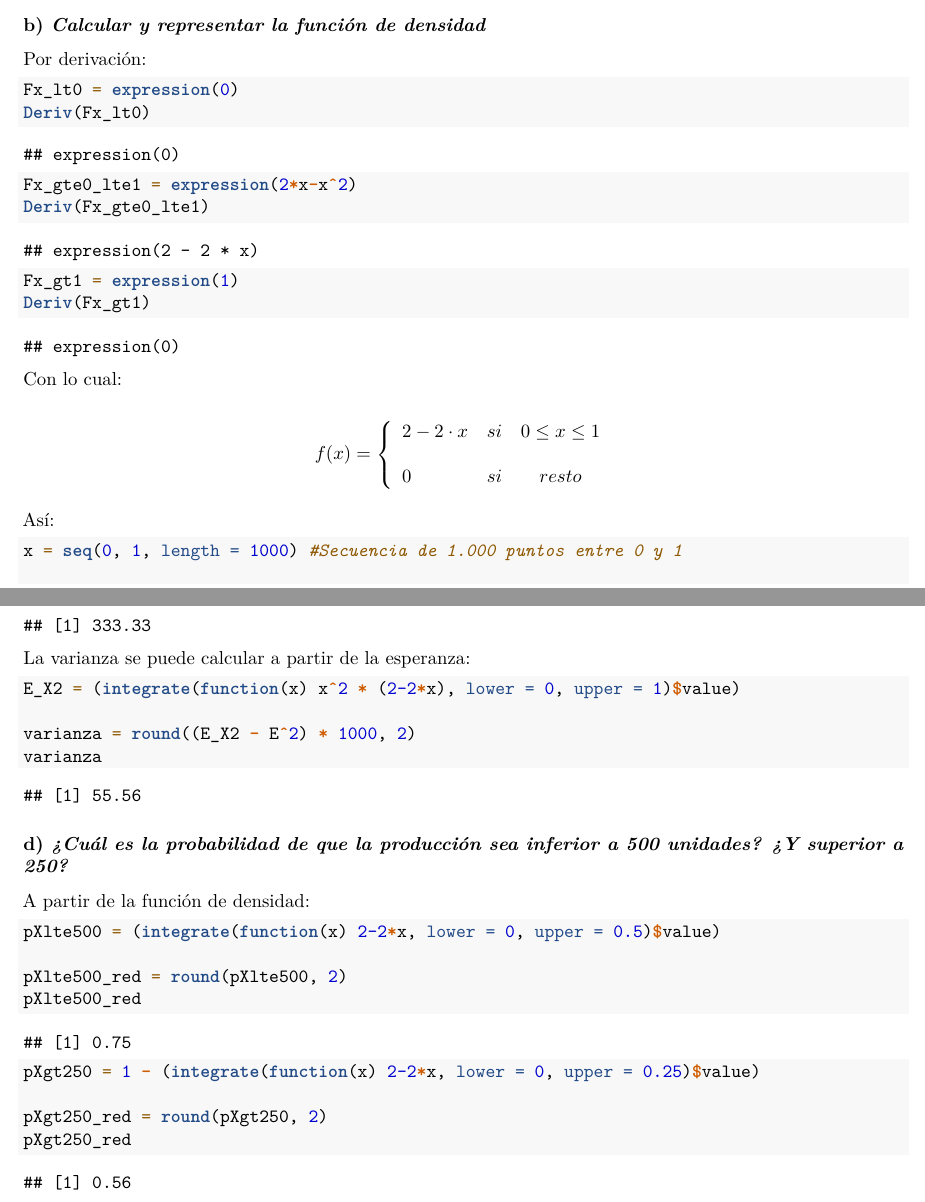
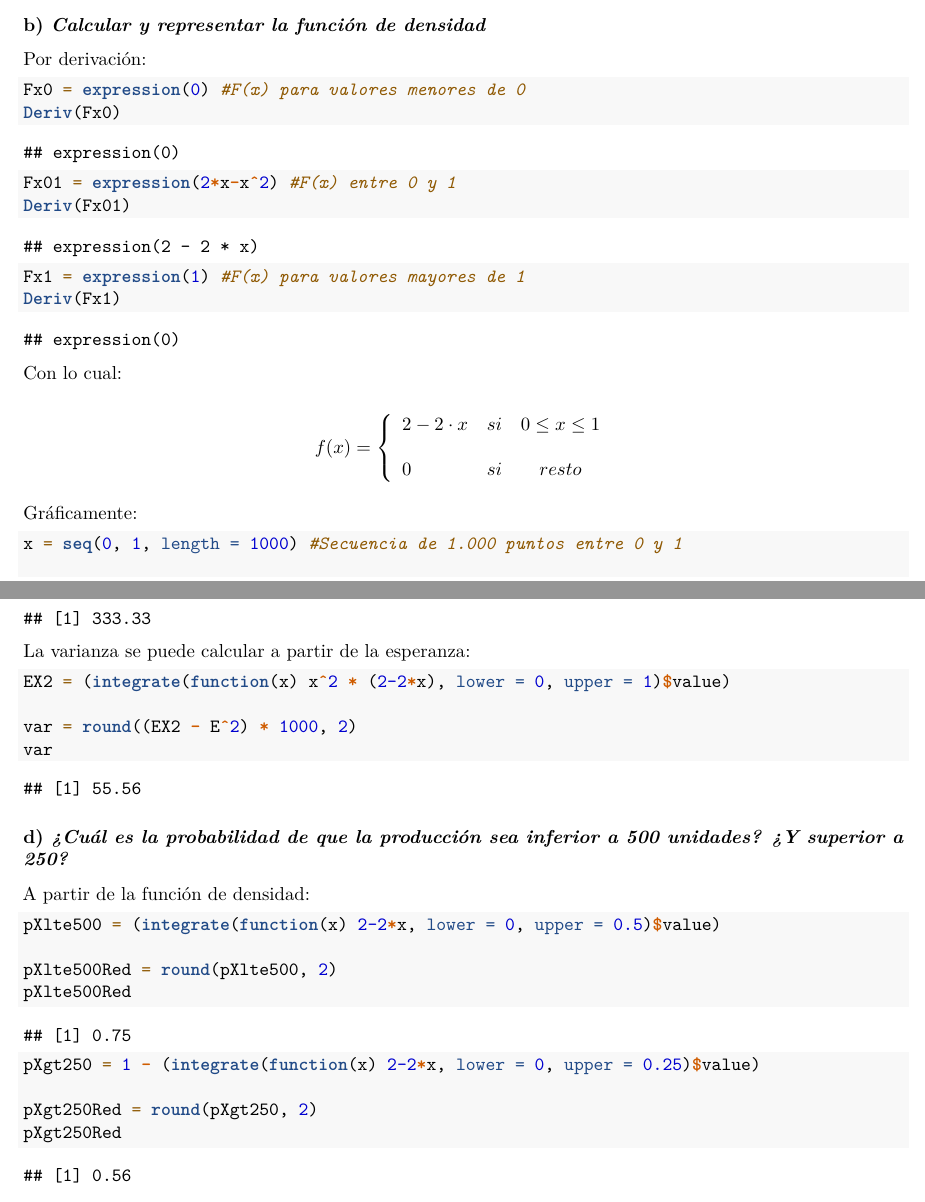
Before and after one commit to jblancop/estadistica, an R Markdown document (r/06_variable_aleatoria.Rmd): two parts of pages 2 and 4 of 4, joined at a grey line, cut so that both start at the same text. Rendered offline with R 4.5, knitr and Pandoc, then LaTeX, with nearby package versions.

Commit message:
Cambios en el tema 6

````diff
--- a/r/06_variable_aleatoria.Rmd
+++ b/r/06_variable_aleatoria.Rmd
@@ -58,14 +58,14 @@ text(1, 1, labels = "(1, 1)", pos = 3)
 Por derivación:
 
 ```{r}
-Fx_lt0 = expression(0)
-Deriv(Fx_lt0)
+Fx0 = expression(0) #F(x) para valores menores de 0
+Deriv(Fx0)
 
-Fx_gte0_lte1 = expression(2*x-x^2)
-Deriv(Fx_gte0_lte1)
+Fx01 = expression(2*x-x^2) #F(x) entre 0 y 1
+Deriv(Fx01)
 
-Fx_gt1 = expression(1)
-Deriv(Fx_gt1)
+Fx1 = expression(1) #F(x) para valores mayores de 1
+Deriv(Fx1)
 ```
 
 Con lo cual:
@@ -80,7 +80,7 @@ f(x)=
 \right.
 $$
 
-Así:
+Gráficamente:
 
 ```{r}
 x = seq(0, 1, length = 1000) #Secuencia de 1.000 puntos entre 0 y 1
@@ -123,10 +123,10 @@ media
 La varianza se puede calcular a partir de la esperanza:
 
 ```{r}
-E_X2 = (integrate(function(x) x^2 * (2-2*x), lower = 0, upper = 1)$value)
+EX2 = (integrate(function(x) x^2 * (2-2*x), lower = 0, upper = 1)$value)
 
-varianza = round((E_X2 - E^2) * 1000, 2)
-varianza
+var = round((EX2 - E^2) * 1000, 2)
+var
 ```
 
 
@@ -137,11 +137,11 @@ A partir de la función de densidad:
 ```{r}
 pXlte500 = (integrate(function(x) 2-2*x, lower = 0, upper = 0.5)$value)
 
-pXlte500_red = round(pXlte500, 2)
-pXlte500_red
+pXlte500Red = round(pXlte500, 2)
+pXlte500Red
 
 pXgt250 = 1 - (integrate(function(x) 2-2*x, lower = 0, upper = 0.25)$value)
 
-pXgt250_red = round(pXgt250, 2)
-pXgt250_red
+pXgt250Red = round(pXgt250, 2)
+pXgt250Red
 ```
````
Also changed, not shown: apuntes.pdf, ejercicios.pdf, r/06_variable_aleatoria.Rmd (2 more changed lines), 1 other file.
